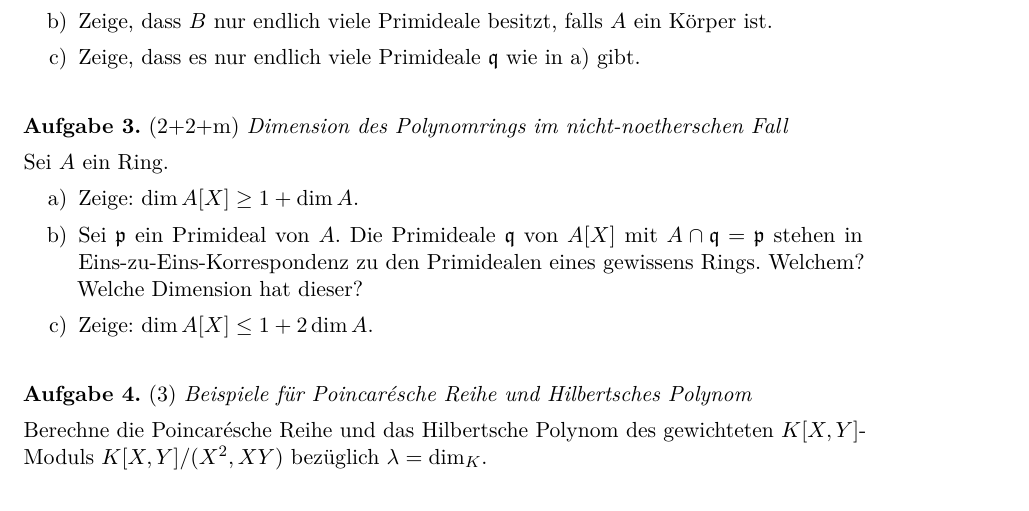
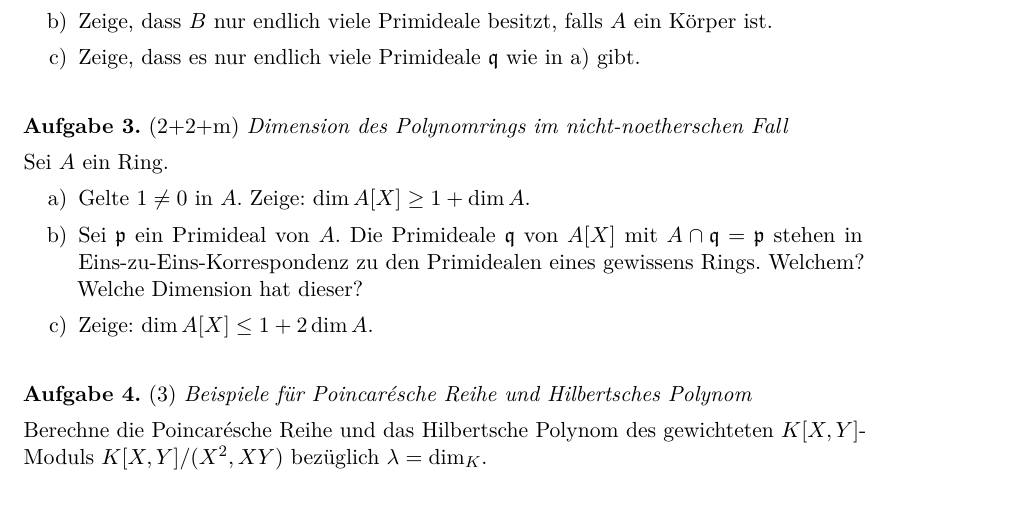
Before and after one commit to iblech/algebra, a LaTeX problem sheet (kommalg/uebung14.tex): part of the page, cut so that both start at the same text. Compiled offline with pdfLaTeX.

Commit message:
typo (mathematischer)

```diff
--- a/kommalg/uebung14.tex
+++ b/kommalg/uebung14.tex
@@ -33,7 +33,7 @@ Primideale~$\qqq$ wie in~a) gibt.
 \begin{aufgabe}{2+2+m}{Dimension des Polynomrings im nicht-noetherschen Fall}
 Sei~$A$ ein Ring.
 \begin{enumerate}
-\item Zeige: $\dim A[X] \geq 1 + \dim A$.
+\item Gelte~$1 \neq 0$ in~$A$. Zeige: $\dim A[X] \geq 1 + \dim A$.
 % Tipp: B3, A2b)
 \item Sei~$\ppp$ ein Primideal von~$A$. Die Primideale~$\qqq$
 von~$A[X]$ mit~$A \cap \qqq = \ppp$ stehen in Eins-zu-Eins-Korrespondenz zu den
```
Also changed, not shown: kommalg/uebung15.tex (+1 -1 lines), kommalg/uebung14.pdf, kommalg/uebung15.pdf.
